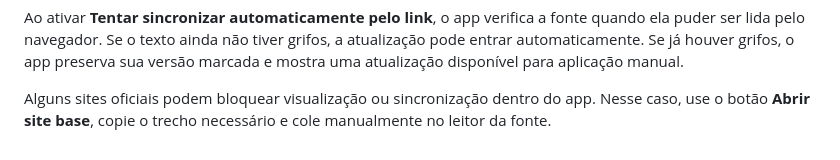
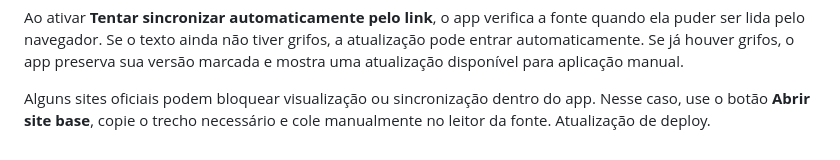
Before and after one commit to yurymessias1-code/ym.estudotrack, a Markdown page: README.md, the part around the change. GitHub-like rendering.

```diff
--- a/README.md
+++ b/README.md
@@ -194,3 +194,4 @@ Se já houver grifos, o app preserva sua versão marcada e mostra uma atualizaç
 
 Alguns sites oficiais podem bloquear visualização ou sincronização dentro do app.
 Nesse caso, use o botão **Abrir site base**, copie o trecho necessário e cole manualmente no leitor da fonte.
+Atualização de deploy.
```
